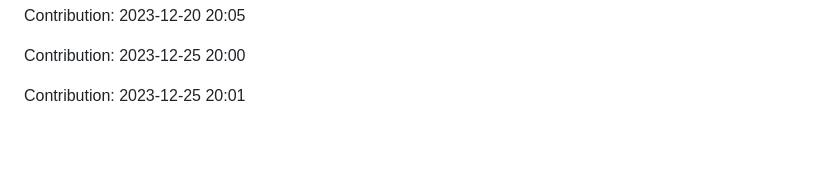
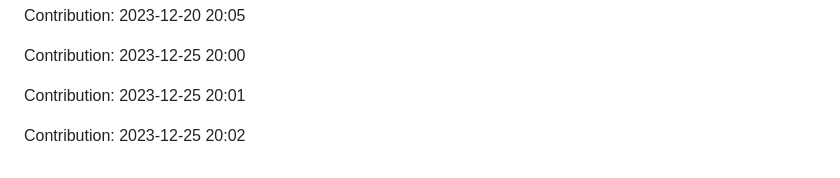
Before and after one commit to TheRealMilesLee/Random-ideas, a Markdown page: README.md, the part around the change. Drawn GitHub-style; blank space fills up the shorter version.

Commit message:
"Contribution: 2023-12-25 20:02"

```diff
--- a/README.md
+++ b/README.md
@@ -339,3 +339,5 @@ Contribution: 2023-12-20 20:05
 Contribution: 2023-12-25 20:00
 
 Contribution: 2023-12-25 20:01
+
+Contribution: 2023-12-25 20:02
```
